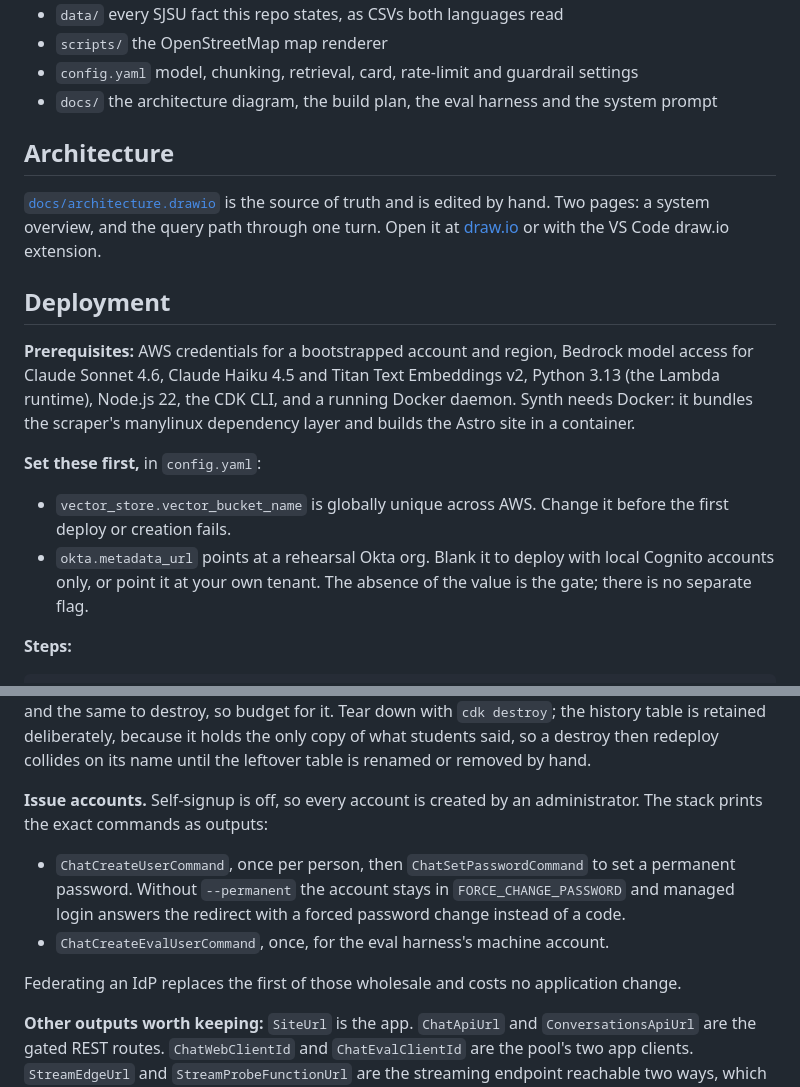
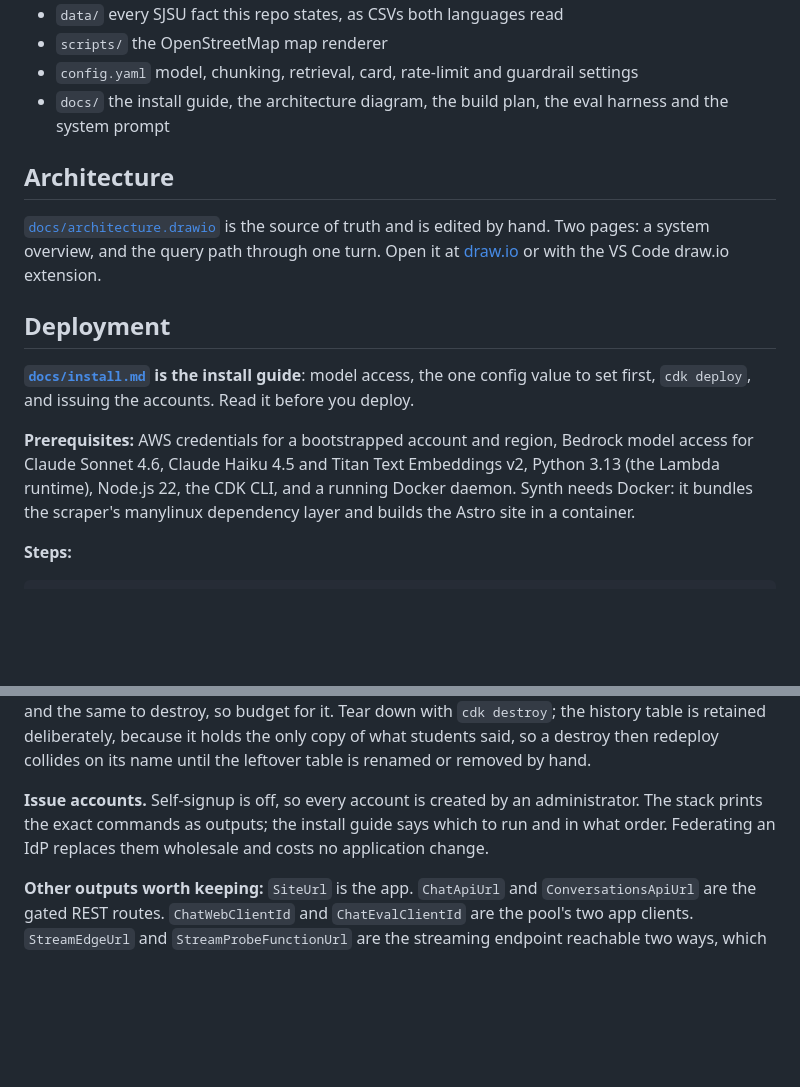
Before and after one commit to cal-poly-dxhub/sjsu-success-navigator, a Markdown page: README.md, 2 parts joined by grey strips. Rendered like a GitHub page; blank space fills up the shorter version.

Commit message:
docs: add an install guide

```diff
--- a/README.md
+++ b/README.md
@@ -70,7 +70,8 @@ draft addressed to SJSU Cares that the student sends from their own mail client.
 - `data/` every SJSU fact this repo states, as CSVs both languages read
 - `scripts/` the OpenStreetMap map renderer
 - `config.yaml` model, chunking, retrieval, card, rate-limit and guardrail settings
-- `docs/` the architecture diagram, the build plan, the eval harness and the system prompt
+- `docs/` the install guide, the architecture diagram, the build plan, the eval harness and
+  the system prompt
 
 ## Architecture
 
@@ -80,18 +81,13 @@ hand. Two pages: a system overview, and the query path through one turn. Open it
 
 ## Deployment
 
+**[`docs/install.md`](docs/install.md) is the install guide**: model access, the one config
+value to set first, `cdk deploy`, and issuing the accounts. Read it before you deploy.
+
 **Prerequisites:** AWS credentials for a bootstrapped account and region, Bedrock model access
 for Claude Sonnet 4.6, Claude Haiku 4.5 and Titan Text Embeddings v2, Python 3.13 (the Lambda
 runtime), Node.js 22, the CDK CLI, and a running Docker daemon. Synth needs Docker: it bundles
 the scraper's manylinux dependency layer and builds the Astro site in a container.
-
-**Set these first,** in `config.yaml`:
-
-- `vector_store.vector_bucket_name` is globally unique across AWS. Change it before the first
-  deploy or creation fails.
-- `okta.metadata_url` points at a rehearsal Okta org. Blank it to deploy with local Cognito
-  accounts only, or point it at your own tenant. The absence of the value is the gate; there is
-  no separate flag.
 
 **Steps:**
 
@@ -116,14 +112,8 @@ what students said, so a destroy then redeploy collides on its name until the le
 renamed or removed by hand.
 
 **Issue accounts.** Self-signup is off, so every account is created by an administrator. The
-stack prints the exact commands as outputs:
-
-- `ChatCreateUserCommand`, once per person, then `ChatSetPasswordCommand` to set a permanent
-  password. Without `--permanent` the account stays in `FORCE_CHANGE_PASSWORD` and managed
-  login answers the redirect with a forced password change instead of a code.
-- `ChatCreateEvalUserCommand`, once, for the eval harness's machine account.
-
-Federating an IdP replaces the first of those wholesale and costs no application change.
+stack prints the exact commands as outputs; the install guide says which to run and in what
+order. Federating an IdP replaces them wholesale and costs no application change.
 
 **Other outputs worth keeping:** `SiteUrl` is the app. `ChatApiUrl` and `ConversationsApiUrl`
 are the gated REST routes. `ChatWebClientId` and `ChatEvalClientId` are the pool's two app
```
Also changed, not shown: docs/install.md (added, +96 -0 lines).
